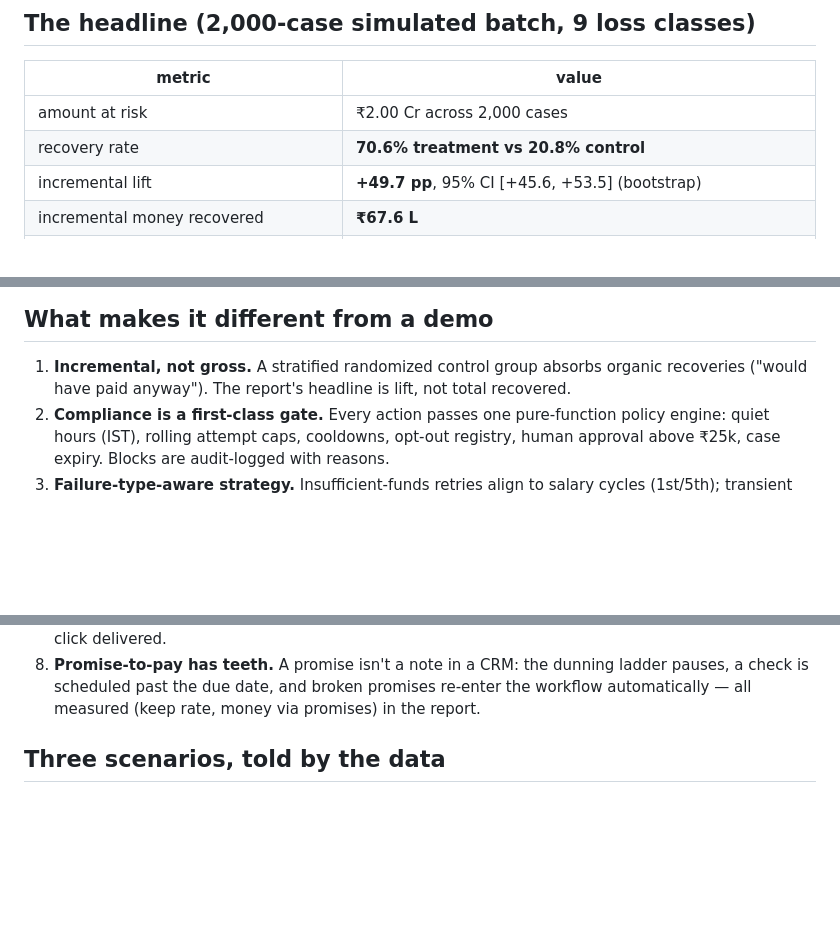
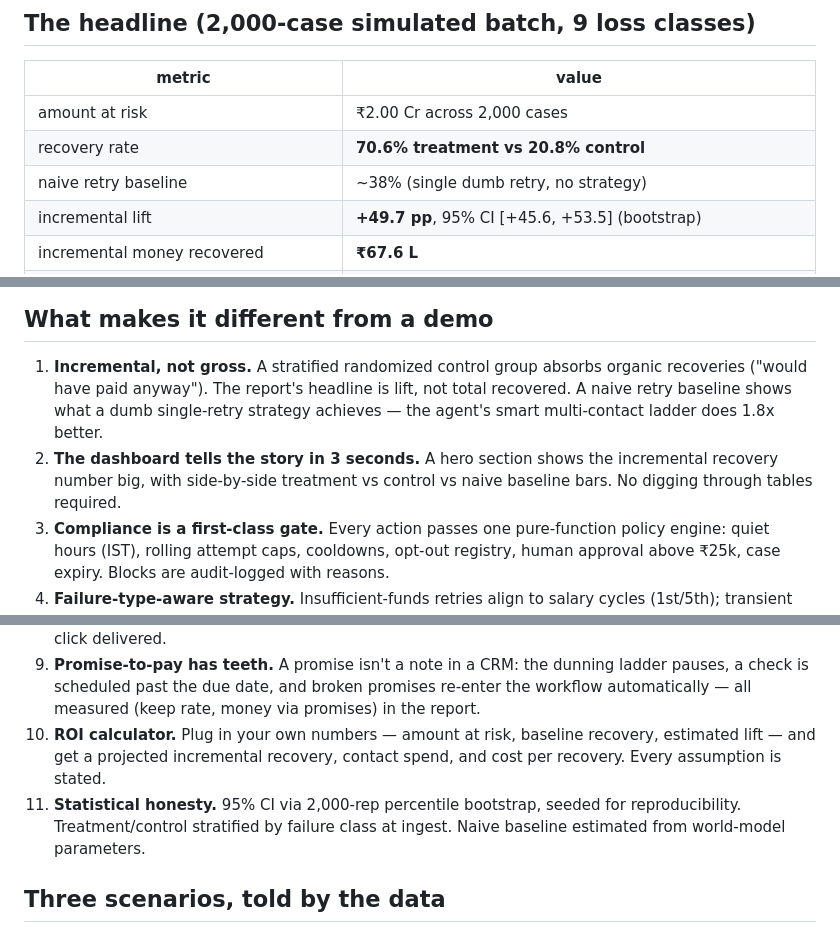
Before and after one commit to hemv-857/rzp-recovery-agent, a Markdown page: README.md, 3 parts joined by grey strips. GitHub-like rendering; blank space fills up the shorter version.

Commit message:
docs: update README with naive baseline, hero dashboard, ROI calculator, statistical note

```diff
--- a/README.md
+++ b/README.md
@@ -40,6 +40,7 @@ trail. Details: [`scripts/demo.py`](scripts/demo.py).
 |---|---|
 | amount at risk | ₹2.00 Cr across 2,000 cases |
 | recovery rate | **70.6% treatment vs 20.8% control** |
+| naive retry baseline | ~38% (single dumb retry, no strategy) |
 | incremental lift | **+49.7 pp**, 95% CI [+45.6, +53.5] (bootstrap) |
 | incremental money recovered | **₹67.6 L** |
 | promises-to-pay | 281 captured via inbound replies, 59% keep rate, ₹19.0 L recovered through them |
@@ -61,7 +62,11 @@ trail. Details: [`scripts/demo.py`](scripts/demo.py).
 
 1. **Incremental, not gross.** A stratified randomized control group absorbs
    organic recoveries ("would have paid anyway"). The report's headline is lift,
-   not total recovered.
+   not total recovered. A naive retry baseline shows what a dumb single-retry
+   strategy achieves — the agent's smart multi-contact ladder does 1.8x better.
+2. **The dashboard tells the story in 3 seconds.** A hero section shows the
+   incremental recovery number big, with side-by-side treatment vs control vs
+   naive baseline bars. No digging through tables required.
 2. **Compliance is a first-class gate.** Every action passes one pure-function
    policy engine: quiet hours (IST), rolling attempt caps, cooldowns, opt-out
    registry, human approval above ₹25k, case expiry. Blocks are audit-logged
@@ -86,6 +91,12 @@ trail. Details: [`scripts/demo.py`](scripts/demo.py).
    ladder pauses, a check is scheduled past the due date, and broken promises
    re-enter the workflow automatically — all measured (keep rate, money via
    promises) in the report.
+9. **ROI calculator.** Plug in your own numbers — amount at risk, baseline
+   recovery, estimated lift — and get a projected incremental recovery, contact
+   spend, and cost per recovery. Every assumption is stated.
+10. **Statistical honesty.** 95% CI via 2,000-rep percentile bootstrap, seeded
+    for reproducibility. Treatment/control stratified by failure class at ingest.
+    Naive baseline estimated from world-model parameters.
 
 ## Three scenarios, told by the data
 
```
